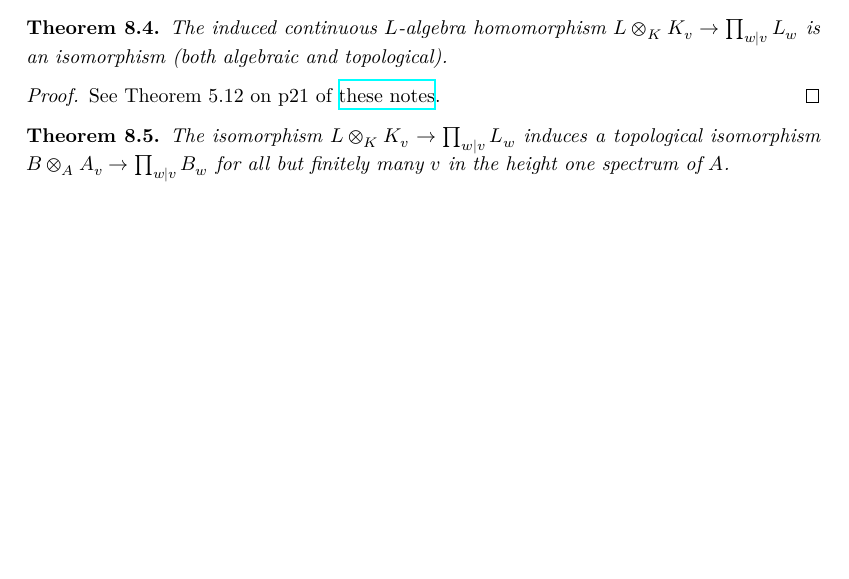
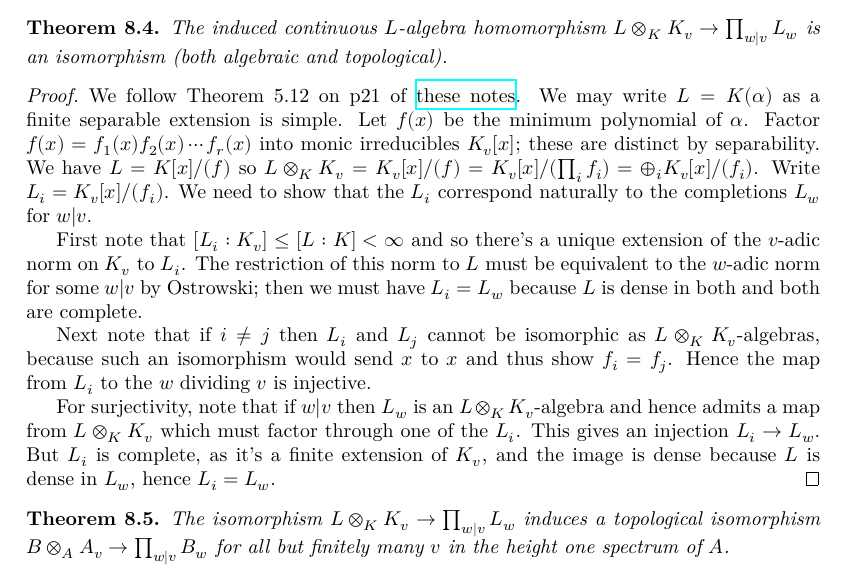
Before and after one commit to ImperialCollegeLondon/FLT, a LaTeX thesis (blueprint/src/print.tex, which reads blueprint/src/chapter/AdeleMiniproject.tex): part of page 42 of 66, cut so that both start at the same text, the shorter picture padded with empty space. Compiled offline with XeLaTeX.

Commit message:
Add missing adele proof

```diff
--- a/blueprint/src/chapter/AdeleMiniproject.tex
+++ b/blueprint/src/chapter/AdeleMiniproject.tex
@@ -151,8 +151,27 @@ primes of $B$ which pull back to $v$.
   isomorphism (both algebraic and topological).
 \end{theorem}
 \begin{proof}
-  See Theorem 5.12 on p21 of \href{https://math.berkeley.edu/~ltomczak/notes/Mich2022/LF_Notes.pdf}
-  {these notes}.
+  We follow Theorem 5.12 on p21 of \href{https://math.berkeley.edu/~ltomczak/notes/Mich2022/LF_Notes.pdf}
+  {these notes}. We may write $L=K(\alpha)$ as a finite separable extension is simple. Let $f(x)$
+  be the minimum polynomial of $\alpha$. Factor $f(x)=f_1(x)f_2(x)\cdots f_r(x)$ into
+  monic irreducibles $K_v[x]$; these are distinct by separability. We have $L=K[x]/(f)$
+  so $L\otimes_KK_v=K_v[x]/(f)=K_v[x]/(\prod_i f_i)=\oplus_i K_v[x]/(f_i)$. Write
+  $L_i=K_v[x]/(f_i)$. We need to show that the $L_i$ correspond naturally to the completions
+  $L_w$ for $w|v$.
+
+  First note that $[L_i:K_v]\leq [L:K]<\infty$ and so there's a unique extension of the $v$-adic
+  norm on $K_v$ to $L_i$. The restriction of this norm to $L$ must be equivalent to the $w$-adic
+  norm for some $w|v$ by Ostrowski; then we must have $L_i=L_w$ because $L$ is dense in both
+  and both are complete.
+
+  Next note that if $i\not=j$ then $L_i$ and $L_j$ cannot be isomorphic as $L\otimes_KK_v$-algebras,
+  because such an isomorphism would send $x$ to $x$ and thus show $f_i=f_j$. Hence the map
+  from $L_i$ to the $w$ dividing $v$ is injective.
+
+  For surjectivity, note that if $w|v$ then $L_w$ is an $L\otimes_KK_v$-algebra and hence
+  admits a map from $L\otimes_K K_v$ which must factor through one of the $L_i$.
+  This gives an injection $L_i\to L_w$. But $L_i$ is complete, as it's a finite extension
+  of $K_v$, and the image is dense because $L$ is dense in $L_w$, hence $L_i=L_w$.
 \end{proof}
 
 \begin{theorem}
```
